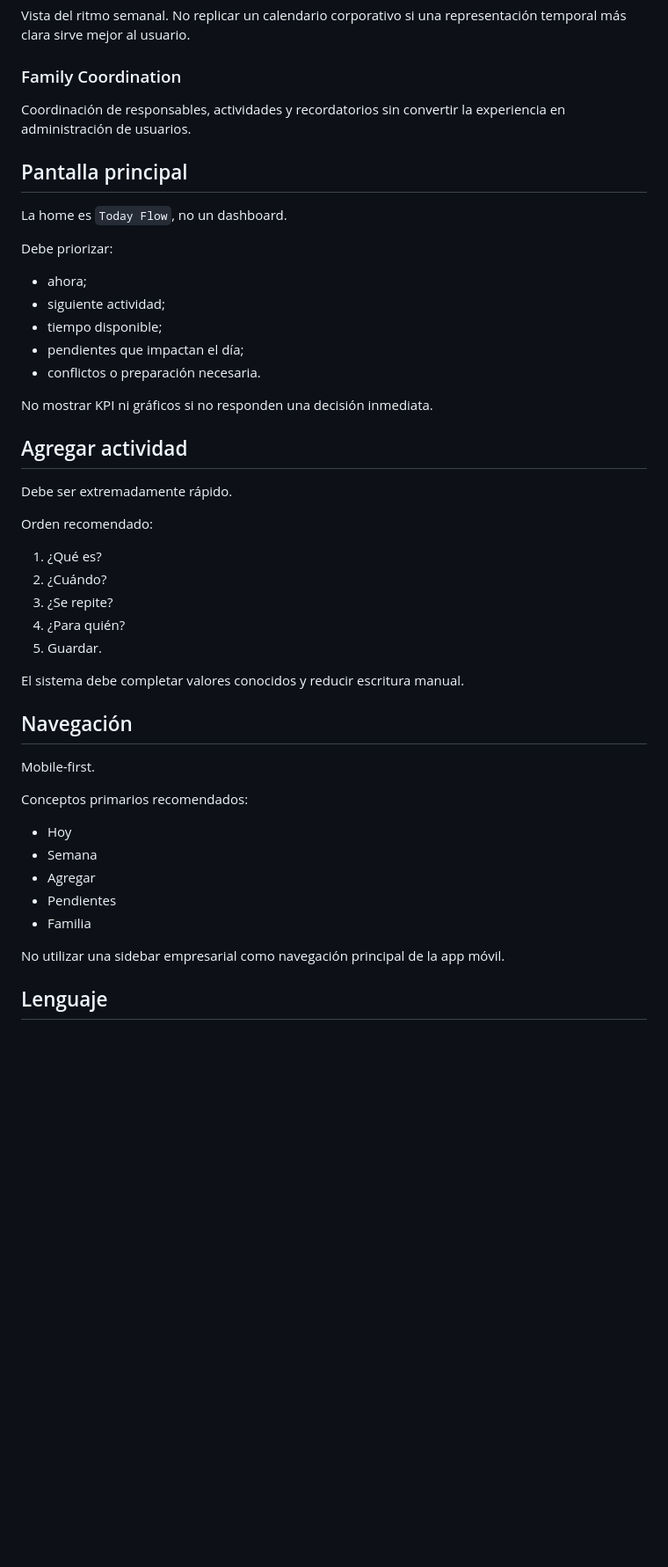
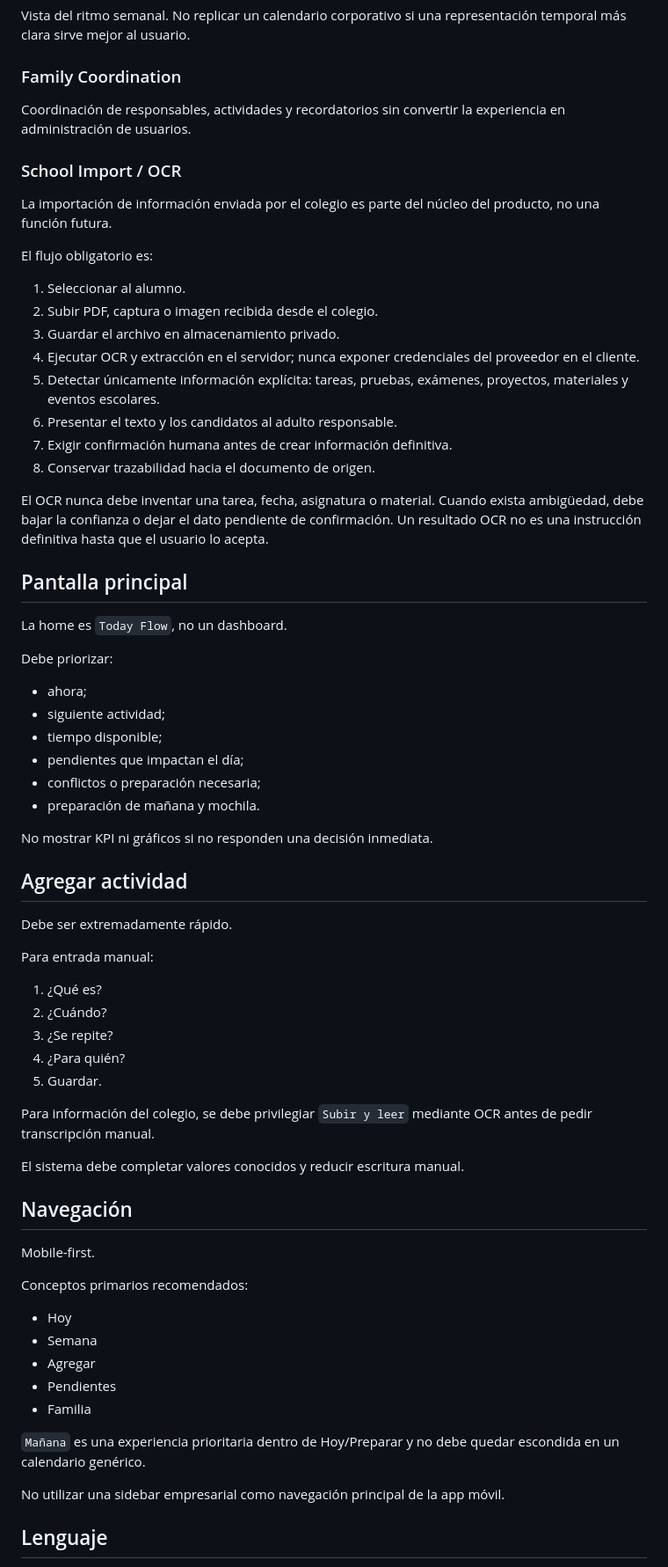
Before and after one commit to djara88/Lestra-after, a Markdown page: docs/PRODUCT-DNA-AFTER.md, the part around one of its changes. Shown at 88% size. Drawn GitHub-style; blank space fills up the shorter version.

Commit message:
docs(after): make school OCR a mandatory product flow

```diff
--- a/docs/PRODUCT-DNA-AFTER.md
+++ b/docs/PRODUCT-DNA-AFTER.md
@@ -60,6 +65,23 @@ Vista del ritmo semanal. No replicar un calendario corporativo si una representa
 
 Coordinación de responsables, actividades y recordatorios sin convertir la experiencia en administración de usuarios.
 
+### School Import / OCR
+
+La importación de información enviada por el colegio es parte del núcleo del producto, no una función futura.
+
+El flujo obligatorio es:
+
+1. Seleccionar al alumno.
+2. Subir PDF, captura o imagen recibida desde el colegio.
+3. Guardar el archivo en almacenamiento privado.
+4. Ejecutar OCR y extracción en el servidor; nunca exponer credenciales del proveedor en el cliente.
+5. Detectar únicamente información explícita: tareas, pruebas, exámenes, proyectos, materiales y eventos escolares.
+6. Presentar el texto y los candidatos al adulto responsable.
+7. Exigir confirmación humana antes de crear información definitiva.
+8. Conservar trazabilidad hacia el documento de origen.
+
+El OCR nunca debe inventar una tarea, fecha, asignatura o material. Cuando exista ambigüedad, debe bajar la confianza o dejar el dato pendiente de confirmación. Un resultado OCR no es una instrucción definitiva hasta que el usuario lo acepta.
+
 ## Pantalla principal
 
 La home es `Today Flow`, no un dashboard.
@@ -70,7 +92,8 @@ Debe priorizar:
 - siguiente actividad;
 - tiempo disponible;
 - pendientes que impactan el día;
-- conflictos o preparación necesaria.
+- conflictos o preparación necesaria;
+- preparación de mañana y mochila.
 
 No mostrar KPI ni gráficos si no responden una decisión inmediata.
 
@@ -78,13 +101,15 @@ No mostrar KPI ni gráficos si no responden una decisión inmediata.
 
 Debe ser extremadamente rápido.
 
-Orden recomendado:
+Para entrada manual:
 
 1. ¿Qué es?
 2. ¿Cuándo?
 3. ¿Se repite?
 4. ¿Para quién?
 5. Guardar.
+
+Para información del colegio, se debe privilegiar `Subir y leer` mediante OCR antes de pedir transcripción manual.
 
 El sistema debe completar valores conocidos y reducir escritura manual.
 
@@ -100,6 +125,8 @@ Conceptos primarios recomendados:
 - Pendientes
 - Familia
 
+`Mañana` es una experiencia prioritaria dentro de Hoy/Preparar y no debe quedar escondida en un calendario genérico.
+
 No utilizar una sidebar empresarial como navegación principal de la app móvil.
 
 ## Lenguaje
```
Also changed, not shown: other parts of docs/PRODUCT-DNA-AFTER.md (+32 -1 lines).
